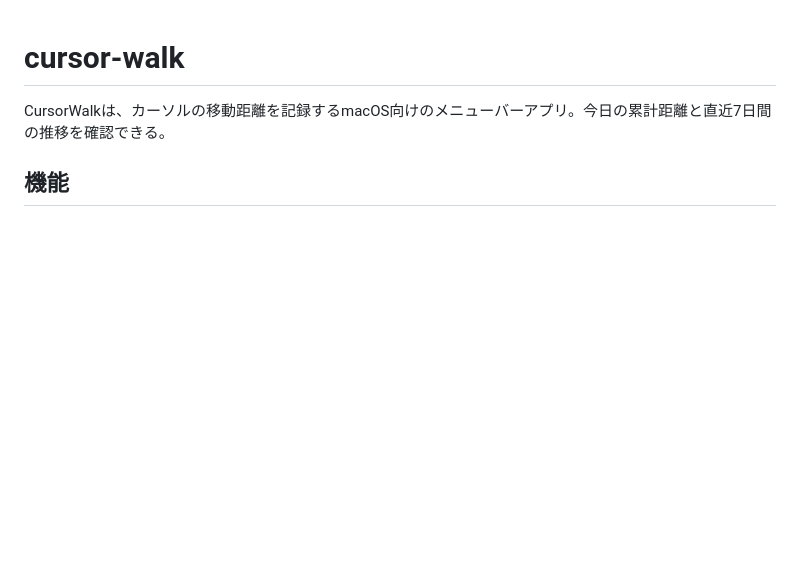
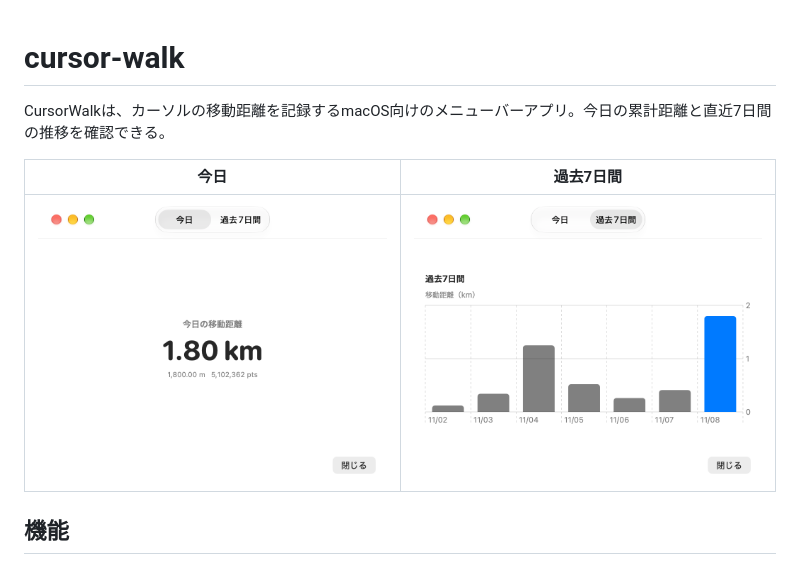
Before and after one commit to kamata-bug-factory/cursor-walk, a Markdown page: README.md, the part around the change. GitHub-like rendering; pictures changed too: docs/images/cursor-walk-today.png (added), docs/images/cursor-walk-weekly.png (added); blank space fills up the shorter version.

Commit message:
docs: README にアプリ画面のスクリーンショットを追加

```diff
--- a/README.md
+++ b/README.md
@@ -1,6 +1,10 @@
 # cursor-walk
 
 CursorWalkは、カーソルの移動距離を記録するmacOS向けのメニューバーアプリ。今日の累計距離と直近7日間の推移を確認できる。
+
+|                                 今日                                 |                                 過去7日間                                  |
+| :------------------------------------------------------------------: | :------------------------------------------------------------------------: |
+| ![CursorWalkの今日の移動距離画面](docs/images/cursor-walk-today.png) | ![CursorWalkの過去7日間の移動距離画面](docs/images/cursor-walk-weekly.png) |
 
 ## 機能
 
```
